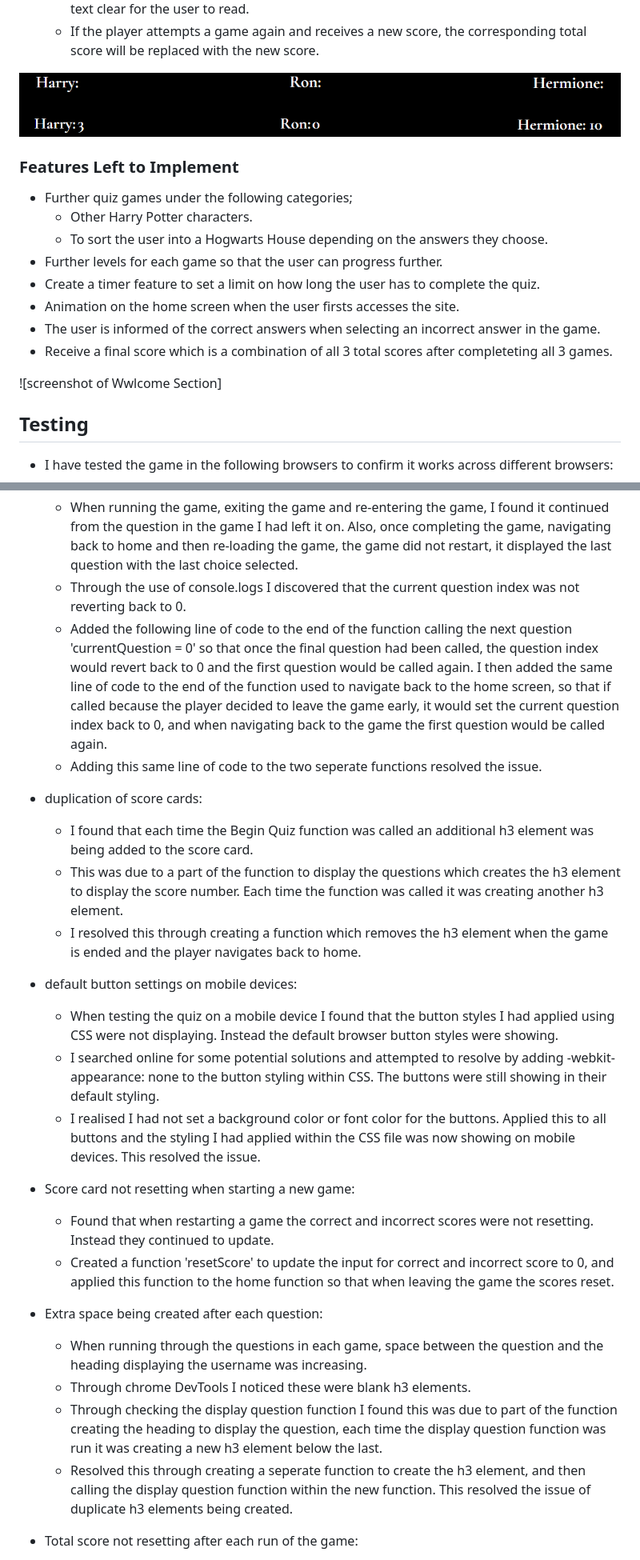
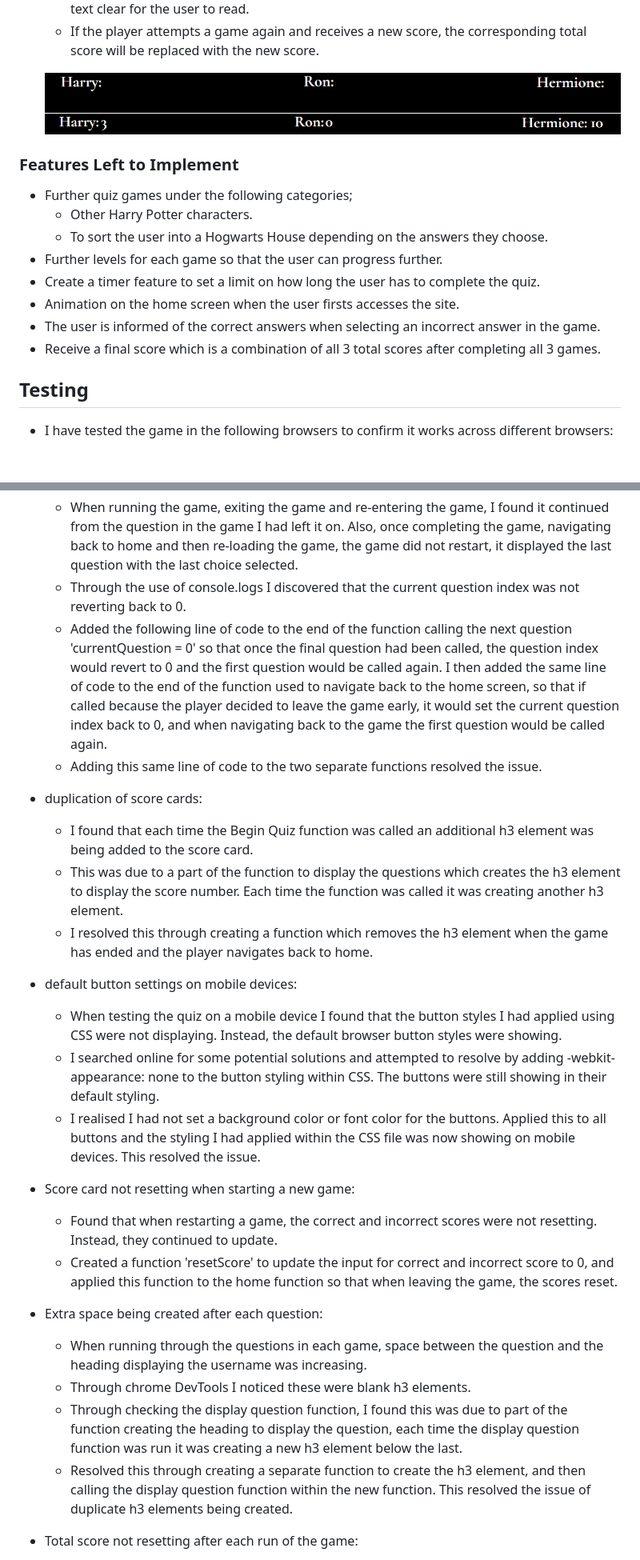
Before and after one commit to cgalpin92/project2-potterquiz, a Markdown page: README.md, 2 parts joined by grey strips. Shown: that part at 80% size. Drawn GitHub-style; blank space fills up the shorter version.

Commit message:
updated gramatical errors within README file

```diff
--- a/README.md
+++ b/README.md
@@ -92,8 +94,8 @@
   - The background is black with white font to mimic the Header of the game and make the text clear for the user to read.
   - If the player attempts a game again and receives a new score, the corresponding total score will be replaced with the new score.
 
-![screenshot of Footer](media/footer.png)
-![screenshot of Footer with total scores](media/footer_two.png)
+  ![screenshot of Footer](media/footer.png)
+  ![screenshot of Footer with total scores](media/footer_two.png)
 
 ### Features Left to Implement
 
@@ -104,10 +106,7 @@
   - Create a timer feature to set a limit on how long the user has to complete the quiz.
   - Animation on the home screen when the user firsts accesses the site.
   - The user is informed of the correct answers when selecting an incorrect answer in the game.
-  - Receive a final score which is a combination of all 3 total scores after completeting all 3 games.
-
-  ![screenshot of Wwlcome Section]
-
+  - Receive a final score which is a combination of all 3 total scores after completing all 3 games.
 
 
 ## Testing
@@ -187,28 +189,28 @@
   - Game not restarting or refreshing:
     - When running the game, exiting the game and re-entering the game, I found it continued from the question in the game I had left it on. Also, once completing the game, navigating back to home and then re-loading the game, the game did not restart, it displayed the last question with the last choice selected.
     - Through the use of console.logs I discovered that the current question index was not reverting back to 0.
-    - Added the following line of code to the end of the function calling the next question 'currentQuestion = 0' so that once the final question had been called, the question index would revert back to 0 and the first question would be called again. I then added the same line of code to the end of the function used to navigate back to the home screen, so that if called because the player decided to leave the game early, it would set the current question index back to 0, and when navigating back to the game the first question would be called again.
-    - Adding this same line of code to the two seperate functions resolved the issue.
+    - Added the following line of code to the end of the function calling the next question 'currentQuestion = 0' so that once the final question had been called, the question index would revert to 0 and the first question would be called again. I then added the same line of code to the end of the function used to navigate back to the home screen, so that if called because the player decided to leave the game early, it would set the current question index back to 0, and when navigating back to the game the first question would be called again.
+    - Adding this same line of code to the two separate functions resolved the issue.
 
   - duplication of score cards:
     - I found that each time the Begin Quiz function was called an additional h3 element was being added to the score card.
     - This was due to a part of the function to display the questions which creates the h3 element to display the score number. Each time the function was called it was creating another h3 element.
-    - I resolved this through creating a function which removes the h3 element when the game is ended and the player navigates back to home.
+    - I resolved this through creating a function which removes the h3 element when the game has ended and the player navigates back to home.
 
   - default button settings on mobile devices:
-    - When testing the quiz on a mobile device I found that the button styles I had applied using CSS were not displaying. Instead the default browser button styles were showing.
+    - When testing the quiz on a mobile device I found that the button styles I had applied using CSS were not displaying. Instead, the default browser button styles were showing.
     - I searched online for some potential solutions and attempted to resolve by adding -webkit-appearance: none to the button styling within CSS. The buttons were still showing in their default styling.
     - I realised I had not set a background color or font color for the buttons. Applied this to all buttons and the styling I had applied within the CSS file was now showing on mobile devices. This resolved the issue.
 
   - Score card not resetting when starting a new game:
-    - Found that when restarting a game the correct and incorrect scores were not resetting. Instead they continued to update.
-    - Created a function 'resetScore' to update the input for correct and incorrect score to 0, and applied this function to the home function so that when leaving the game the scores reset.
+    - Found that when restarting a game, the correct and incorrect scores were not resetting. Instead, they continued to update.
+    - Created a function 'resetScore' to update the input for correct and incorrect score to 0, and applied this function to the home function so that when leaving the game, the scores reset.
 
   - Extra space being created after each question:
     - When running through the questions in each game, space between the question and the heading displaying the username was increasing.
     - Through chrome DevTools I noticed these were blank h3 elements.
-    - Through checking the display question function I found this was due to part of the function creating the heading to display the question, each time the display question function was run it was creating a new h3 element below the last.
-    - Resolved this through creating a seperate function to create the h3 element, and then calling the display question function within the new function. This resolved the issue of duplicate h3 elements being created.
+    - Through checking the display question function, I found this was due to part of the function creating the heading to display the question, each time the display question function was run it was creating a new h3 element below the last.
+    - Resolved this through creating a separate function to create the h3 element, and then calling the display question function within the new function. This resolved the issue of duplicate h3 elements being created.
 
   - Total score not resetting after each run of the game:
     - Found that the total score displayed in the footer was not resetting to 0 if a game was replayed.
```
Also changed, not shown: other parts of README.md (+19 -14 lines).
